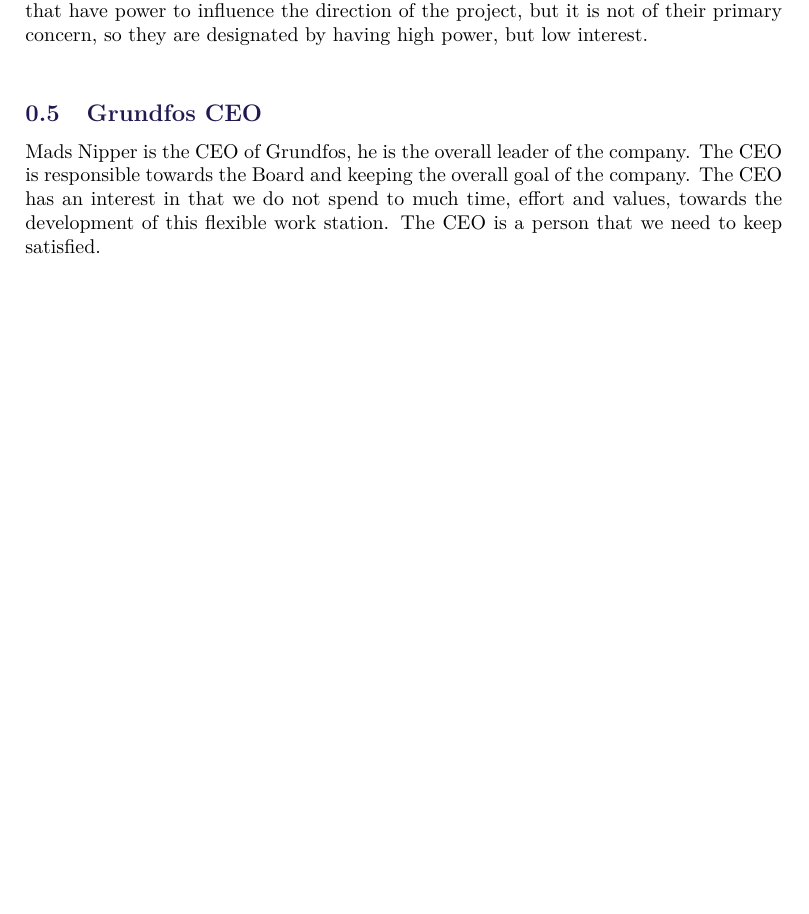
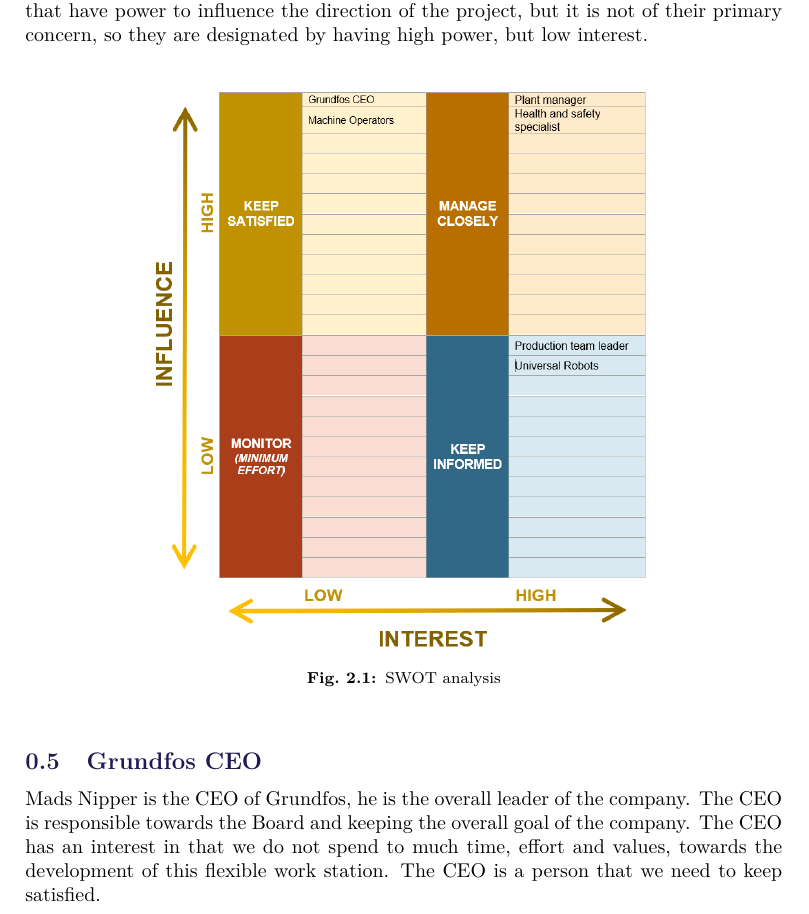
Before and after one commit to ValdemarQvist/P2-Project, a LaTeX thesis (master.tex, which reads StakeholderAnalysis/StakeholderAnalysis.tex): part of page 10 of 27 before the commit and part of page 10 of 28 after it, cut so that both start at the same text, the shorter picture padded with empty space. Compiled offline with pdfLaTeX.

Commit message:
09/03/18 (2)

```diff
--- a/StakeholderAnalysis/StakeholderAnalysis.tex
+++ b/StakeholderAnalysis/StakeholderAnalysis.tex
@@ -18,6 +18,13 @@
 
 \subsection{Keep Satisfied}
 This group can have a high impact on the project, because they are sitting in places that have power to influence the direction of the project, but it is not of their primary concern, so they are designated by having high power, but low interest.\\
+
+\begin{figure}[h]
+    \centering
+    \includegraphics[width=9cm]{StakeholderAnalysis/SWOT.PNG}
+    \caption{SWOT analysis}
+    \label{fig:SWOT analysis}
+\end{figure}
 
 \subsection{Grundfos CEO}\label{ch:grundfosas-CEO}
 Mads Nipper is the CEO of Grundfos, he is the overall leader of the company. The CEO is responsible towards the Board and keeping the overall goal of the company. The CEO has an interest in that we do not spend to much time, effort and values, towards the development of this flexible work station. The CEO is a person that we need  to keep satisfied.\\
```
Also changed, not shown: StakeholderAnalysis/SWOT.PNG (added), StakeholderAnalysis/Stake-Graph.PNG (deleted), StakeholderAnalysis/Stake-Ranking.PNG (deleted), StakeholderAnalysis/Stakeholder.png (deleted), 1 other file.
